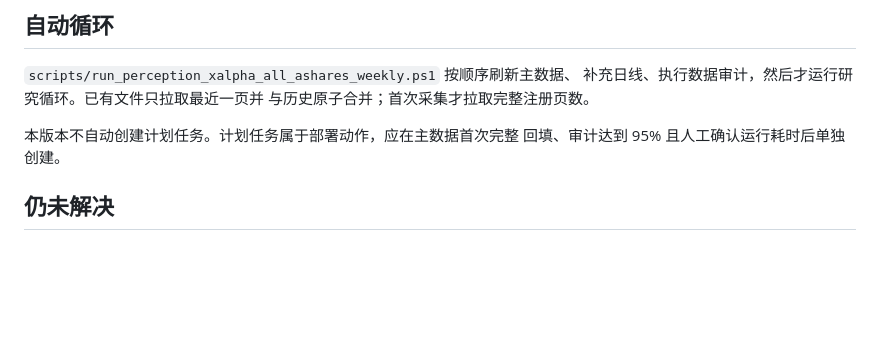
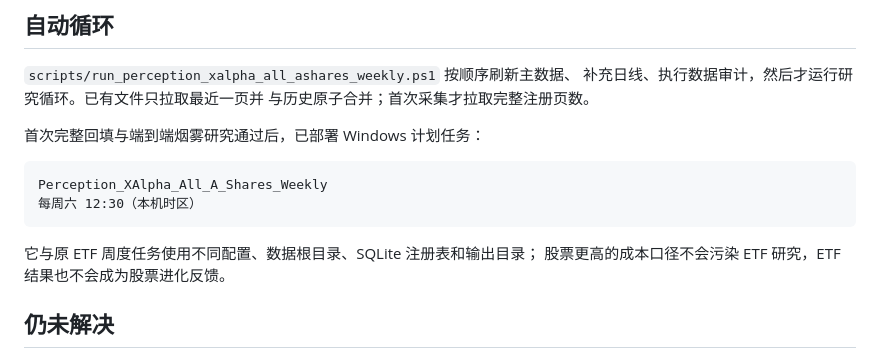
Before and after one commit to xuxingjiankr-cpu/perception-xalpha-lite, a Markdown page: docs/perception_xalpha_all_ashares_v1.md, the part around the change. Rendered like a GitHub page; blank space fills up the shorter version.

Commit message:
docs: record all-A-share weekly research deployment

````diff
--- a/docs/perception_xalpha_all_ashares_v1.md
+++ b/docs/perception_xalpha_all_ashares_v1.md
@@ -89,8 +89,15 @@ ETF 版本的数据库、父代记忆和输出不会与股票版本混合。
 补充日线、执行数据审计，然后才运行研究循环。已有文件只拉取最近一页并
 与历史原子合并；首次采集才拉取完整注册页数。
 
-本版本不自动创建计划任务。计划任务属于部署动作，应在主数据首次完整
-回填、审计达到 95% 且人工确认运行耗时后单独创建。
+首次完整回填与端到端烟雾研究通过后，已部署 Windows 计划任务：
+
+```text
+Perception_XAlpha_All_A_Shares_Weekly
+每周六 12:30（本机时区）
+```
+
+它与原 ETF 周度任务使用不同配置、数据根目录、SQLite 注册表和输出目录；
+股票更高的成本口径不会污染 ETF 研究，ETF 结果也不会成为股票进化反馈。
 
 ## 仍未解决
 
````
